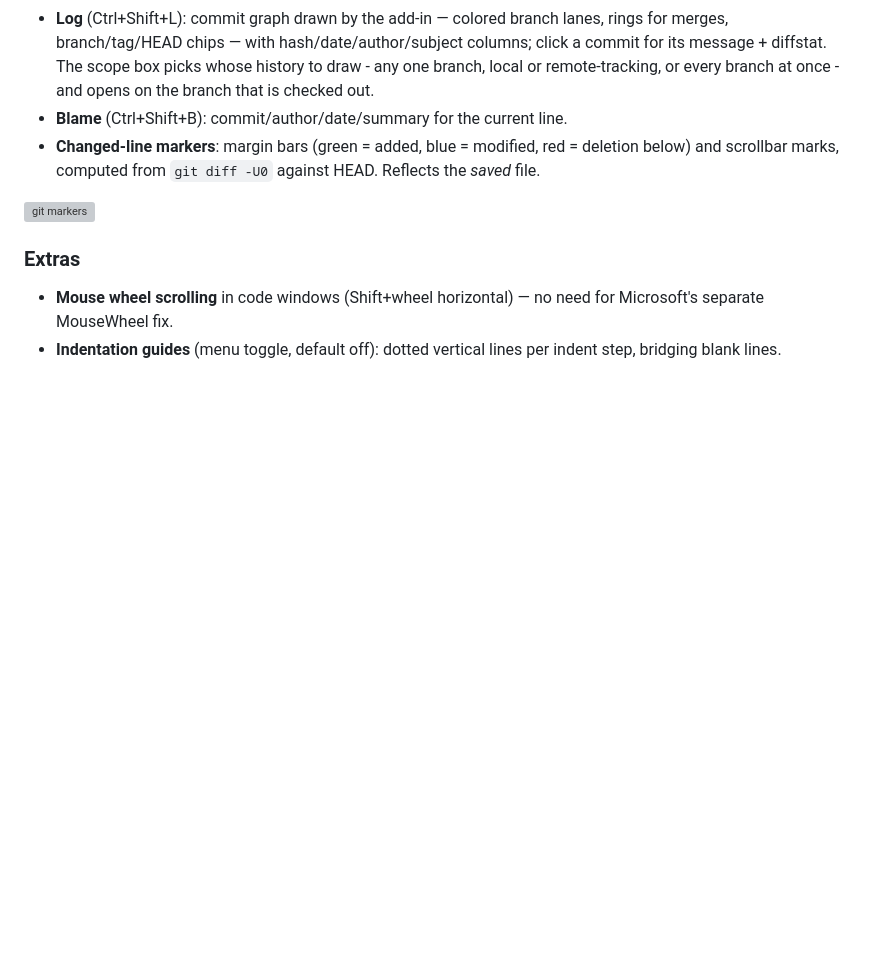
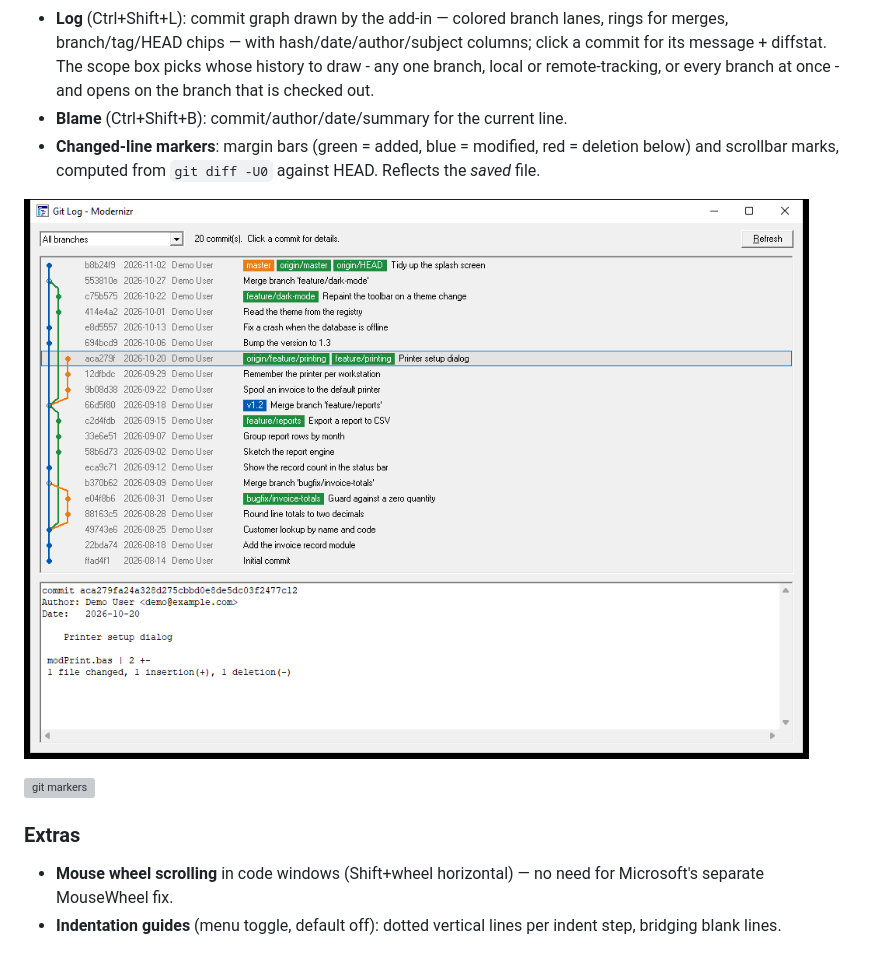
Before and after one commit to mika76/vb6-modernizr, a Markdown page: README.md, the part around the change. Drawn GitHub-style; pictures changed too: images/git-log.png; blank space fills up the shorter version; grey boxes are pictures that could not be loaded.

Commit message:
Show the new Git Log in the README
The Git section described the commit graph - lanes, merge rings,
branch/tag chips, the scope box - and showed none of it. The one
screenshot in images/ was the pre-graph window: an "All branches"
checkbox, a single lane of dots, no scope box, and it was not
referenced from the README at all, so the only picture of the feature
was both out of date and invisible.

Replaced with a capture of the current window and linked from the Git
section, after the bullets and before the markers shot.

Taken against a throwaway repo rather than this one. The add-in's own
history is close to linear, so a screenshot of it would show a single
lane and prove nothing about the drawing that is worth documenting.
The demo repo is 20 commits over master, two merged branches
(feature/reports, bugfix/invoice-totals), two still open
(feature/printing, feature/dark-mode), an annotated v1.2 tag and
origin refs, which puts four lanes, two merge rings and every kind of
chip on screen at once. Its commits are authored as Demo User so no
real name or address ends up in the image, and a commit is selected so
the detail pane shows the message and diffstat it fills in on a click.

```diff
--- a/README.md
+++ b/README.md
@@ -94,6 +94,8 @@ so the IDE never blocks. Status refreshes every ~5 s.
 - **Changed-line markers**: margin bars (green = added, blue =
   modified, red = deletion below) and scrollbar marks, computed from
   `git diff -U0` against HEAD. Reflects the *saved* file.
+
+![git log](images/git-log.png)
 
 ![git markers](images/git-markers.png)
 
```
